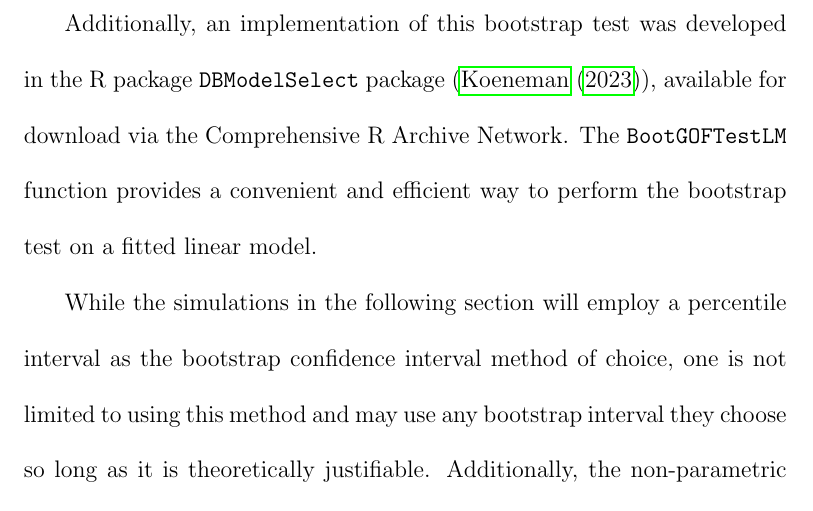
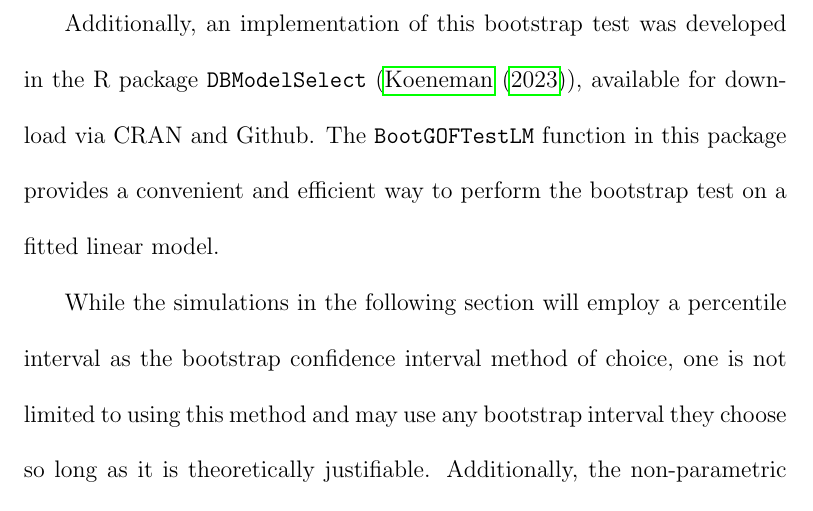
Before and after one commit to shkoeneman/GOF_manuscript, a LaTeX document (GOF_main_SS.tex): part of page 18 of 34, cut so that both start at the same text. Compiled offline with pdfLaTeX.

Commit message:
Integrate Joe's feedback and make many other fixes

```diff
--- a/GOF_main_SS.tex
+++ b/GOF_main_SS.tex
@@ -404,8 +404,8 @@ Linear Regression, Goodness-of-Fit, Information Criteria, Bootstrap, Normal
 		all assumptions of normal linear regression. If any of them are violated, the property $Var[GOF] \approx 2n$ is not guaranteed to hold. This characteristic allows the test to detect
 		many forms of misspecification from mean misspecification to distributional misspecification to heteroskedasticity.
 
-		Additionally, an implementation of this bootstrap test was developed in the R package \verb|DBModelSelect| package (\cite{Koeneman}), available for download via the Comprehensive R Archive Network.
-		The \verb|BootGOFTestLM| function provides a convenient and efficient way to perform the bootstrap test on a fitted linear model.
+		Additionally, an implementation of this bootstrap test was developed in the R package \verb|DBModelSelect| (\cite{Koeneman}), available for download via CRAN and Github.
+		The \verb|BootGOFTestLM| function in this package provides a convenient and efficient way to perform the bootstrap test on a fitted linear model.
 
 		While the simulations in the following section will employ a percentile interval as the bootstrap confidence interval method of choice, one is not limited to using this method
 		and may use any bootstrap interval they choose so long as it is theoretically justifiable. Additionally, the non-parametric bootstrap is employed in the algorithm detailed above to avoid further
```
